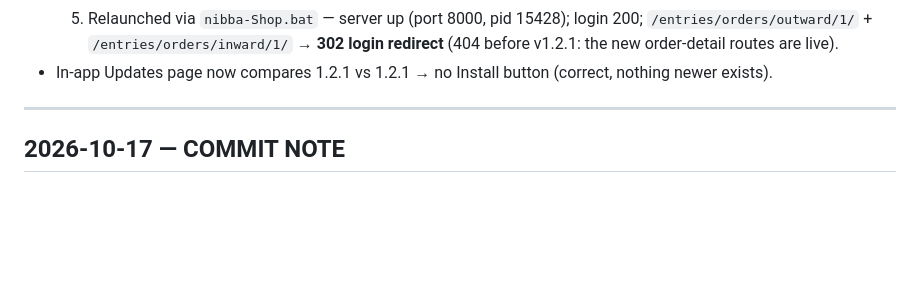
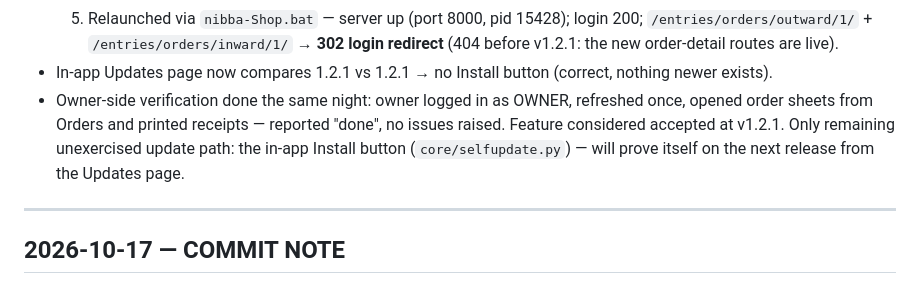
Before and after one commit to mayuuuxr/InventoryManagement, a Markdown page: useme/change-log.md, the part around the change. Rendered like a GitHub page; blank space fills up the shorter version.

Commit message:
useme: owner verified v1.2.1 live (order sheets + receipt print)

```diff
--- a/useme/change-log.md
+++ b/useme/change-log.md
@@ -61,6 +61,11 @@ owner approves push + tag — GitHub push stays consent-gated.
      redirect** (404 before v1.2.1: the new order-detail routes are live).
 - In-app Updates page now compares 1.2.1 vs 1.2.1 → no Install button (correct,
   nothing newer exists).
+- Owner-side verification done the same night: owner logged in as OWNER, refreshed
+  once, opened order sheets from Orders and printed receipts — reported "done", no
+  issues raised. Feature considered accepted at v1.2.1. Only remaining unexercised
+  update path: the in-app Install button (`core/selfupdate.py`) — will prove itself
+  on the next release from the Updates page.
 
 ---
 
```
